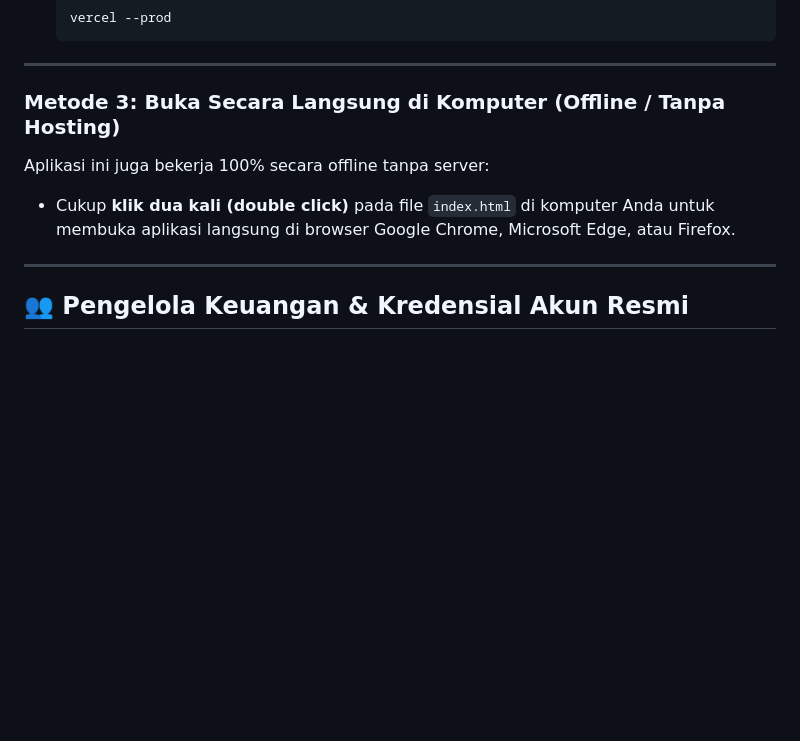
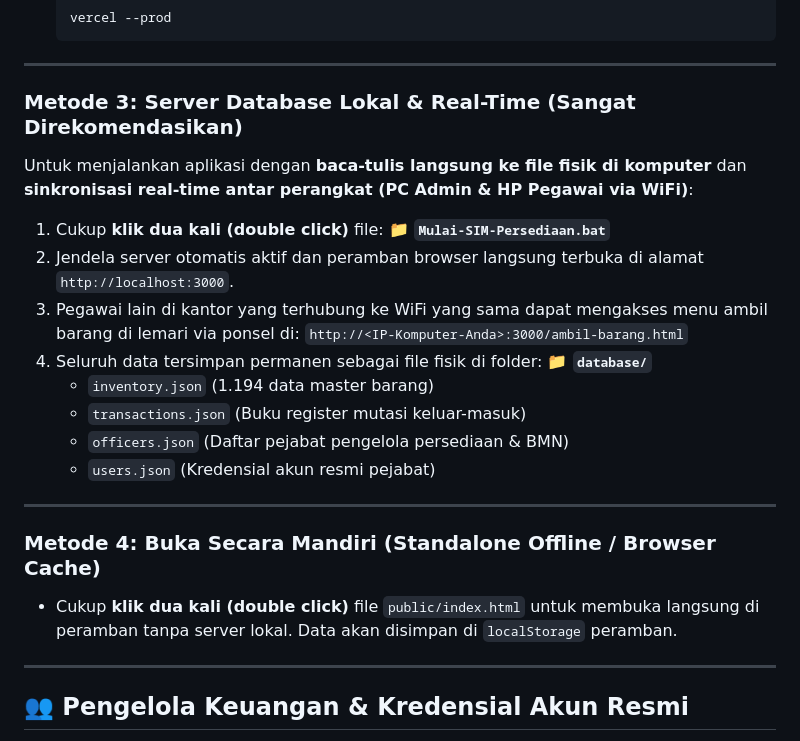
Before and after one commit to pengelolaanrutansiak-arch/Persediaan-Kantor, a Markdown page: README.md, the part around the change. Drawn GitHub-style; blank space fills up the shorter version.

```diff
--- a/README.md
+++ b/README.md
@@ -46,9 +46,24 @@ Jika Anda memiliki Node.js / Vercel CLI terpasang di komputer:
 
 ---
 
-### Metode 3: Buka Secara Langsung di Komputer (Offline / Tanpa Hosting)
-Aplikasi ini juga bekerja 100% secara offline tanpa server:
-- Cukup **klik dua kali (double click)** pada file `index.html` di komputer Anda untuk membuka aplikasi langsung di browser Google Chrome, Microsoft Edge, atau Firefox.
+### Metode 3: Server Database Lokal & Real-Time (Sangat Direkomendasikan)
+Untuk menjalankan aplikasi dengan **baca-tulis langsung ke file fisik di komputer** dan **sinkronisasi real-time antar perangkat (PC Admin & HP Pegawai via WiFi)**:
+1. Cukup **klik dua kali (double click)** file:
+   📁 **`Mulai-SIM-Persediaan.bat`**
+2. Jendela server otomatis aktif dan peramban browser langsung terbuka di alamat `http://localhost:3000`.
+3. Pegawai lain di kantor yang terhubung ke WiFi yang sama dapat mengakses menu ambil barang di lemari via ponsel di:
+   `http://<IP-Komputer-Anda>:3000/ambil-barang.html`
+4. Seluruh data tersimpan permanen sebagai file fisik di folder:
+   📁 **`database/`**
+   - `inventory.json` (1.194 data master barang)
+   - `transactions.json` (Buku register mutasi keluar-masuk)
+   - `officers.json` (Daftar pejabat pengelola persediaan & BMN)
+   - `users.json` (Kredensial akun resmi pejabat)
+
+---
+
+### Metode 4: Buka Secara Mandiri (Standalone Offline / Browser Cache)
+- Cukup **klik dua kali (double click)** file `public/index.html` untuk membuka langsung di peramban tanpa server lokal. Data akan disimpan di `localStorage` peramban.
 
 ---
 
```
